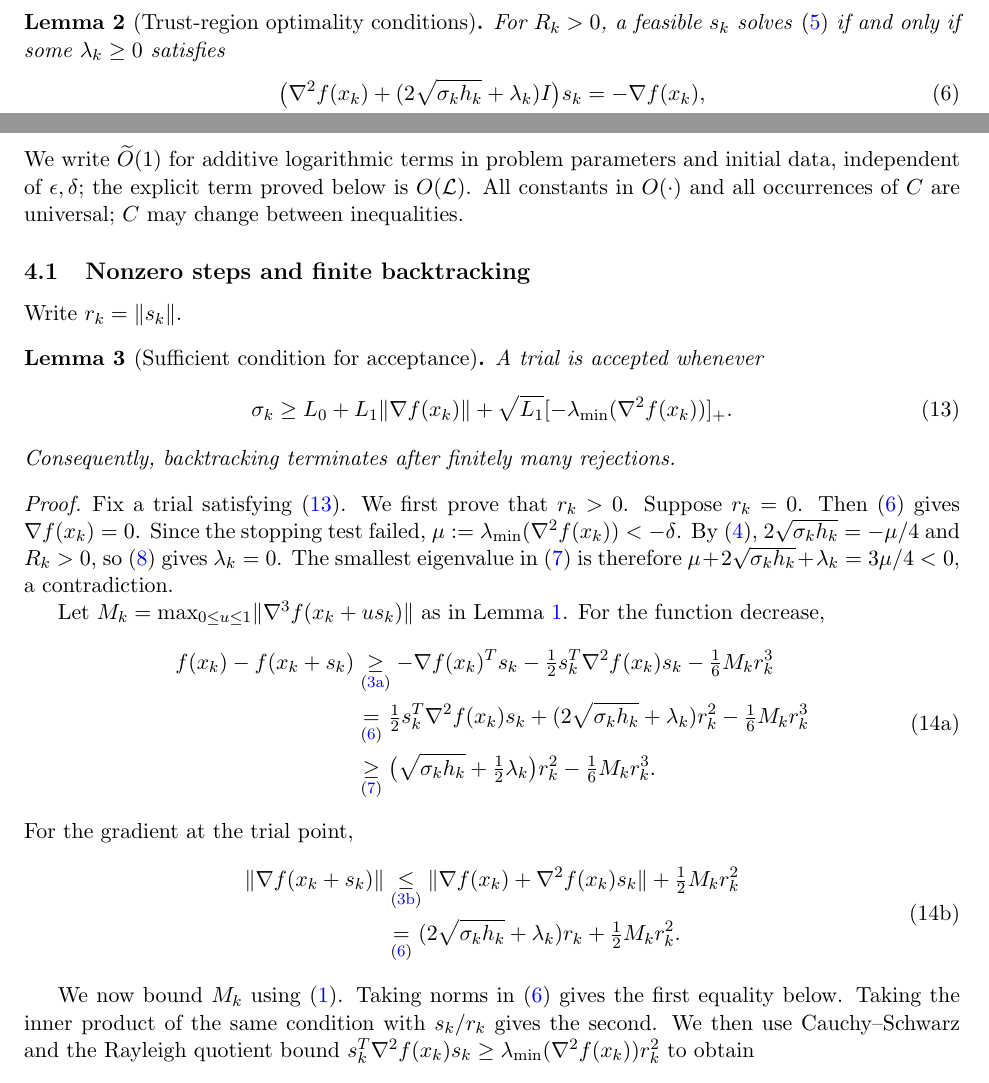
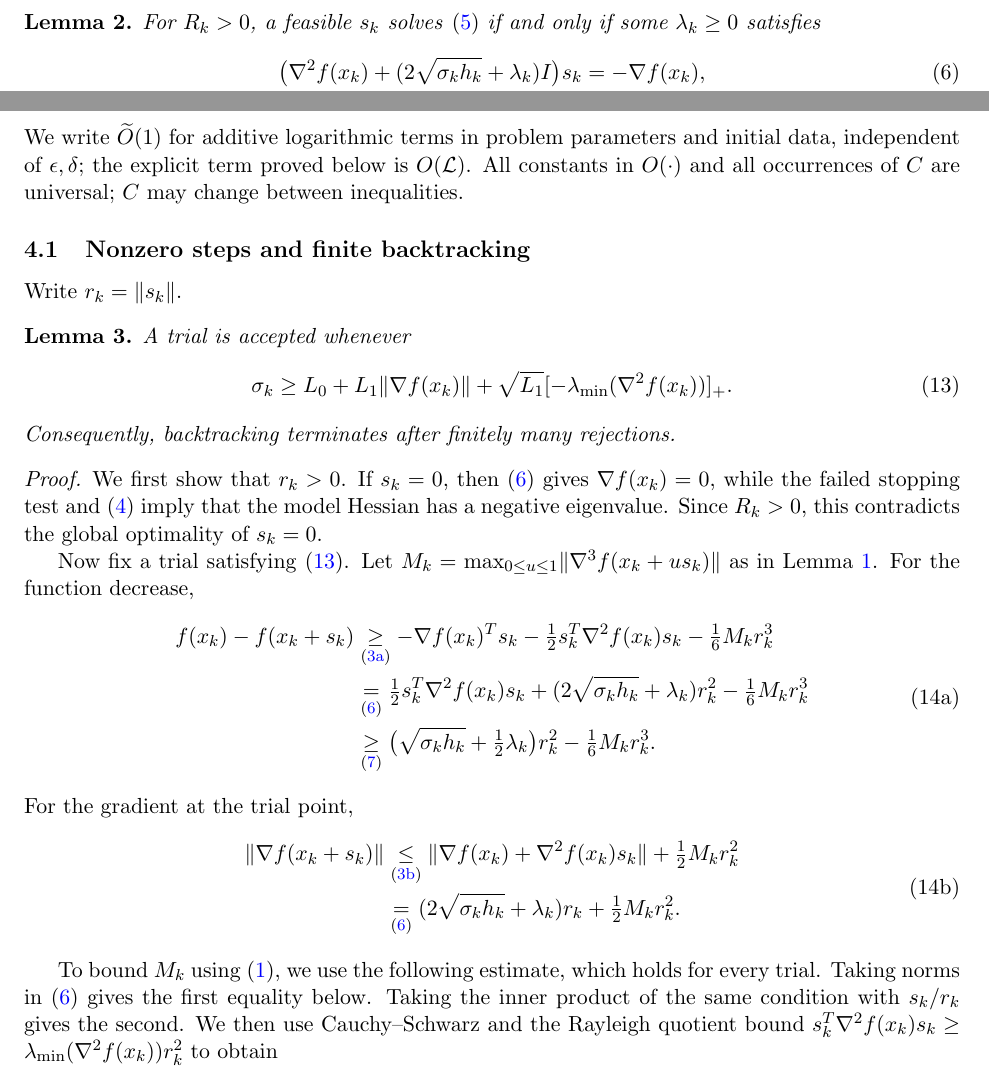
Before and after one commit to Blitz-Jiang/parameter-free-algorithm-for-ncsc, a LaTeX paper (universal-sharp-utr/main.tex, which reads universal-sharp-utr/sections/algorithm.tex, universal-sharp-utr/sections/local_steps.tex): two parts of pages 4 and 5 of 14, joined at a grey line, cut so that both start at the same text. Compiled offline with pdfLaTeX.

Commit message:
1. 把回溯尺度界和下降量界的记号移至第 4.3 节 2. 精简 Lemma 3 中 \(r_k>0\) 的证明 3. 删除 Lemma 2–6、Proposition 1 和 Theorem 1 的括号标题，保留 Assumption 1 的名称。

```diff
--- a/universal-sharp-utr/sections/algorithm.tex
+++ b/universal-sharp-utr/sections/algorithm.tex
@@ -15,7 +15,7 @@ Compute a global solution $s_k$ of
 
 The following lemma gives the classical trust-region optimality
 characterization of \citet[Theorem~4.1]{nocedal2006numerical}.
-\begin{lemma}[Trust-region optimality conditions]\label{lem:trs}
+\begin{lemma}\label{lem:trs}
 For $R_k>0$, a feasible $s_k$ solves \eqref{eq:subproblem} if and
 only if some $\lambda_k\ge0$ satisfies
 \begin{align}
--- a/universal-sharp-utr/sections/local_steps.tex
+++ b/universal-sharp-utr/sections/local_steps.tex
@@ -2,7 +2,7 @@
 
 Write $r_k=\norm{s_k}$.
 
-\begin{lemma}[Sufficient condition for acceptance]\label{lem:safe}
+\begin{lemma}\label{lem:safe}
 A trial is accepted whenever
 \begin{equation}\label{eq:safe}
  \sigma_k\ge L_0+L_1\norm{\nabla f(x_k)}
@@ -11,14 +11,12 @@ A trial is accepted whenever
 Consequently, backtracking terminates after finitely many rejections.
 \end{lemma}
 \begin{proof}
-Fix a trial satisfying \eqref{eq:safe}. We first prove that $r_k>0$.
-Suppose $r_k=0$. Then \eqref{eq:kkt-stationarity} gives $\nabla f(x_k)=0$.
-Since the stopping test failed, $\mu:=\lambda_{\min}(\nabla^2 f(x_k))<-\delta$.
-By \eqref{eq:model-scales}, $2\sqrt{\sigma_k h_k}=-\mu/4$ and $R_k>0$,
-so \eqref{eq:kkt-complementarity} gives $\lambda_k=0$.
-The smallest eigenvalue in \eqref{eq:kkt-psd} is therefore
-$\mu+2\sqrt{\sigma_k h_k}+\lambda_k=3\mu/4<0$, a contradiction.
+We first show that $r_k>0$. If $s_k=0$, then \eqref{eq:kkt-stationarity}
+gives $\nabla f(x_k)=0$, while the failed stopping test and \eqref{eq:model-scales}
+imply that the model Hessian has a negative eigenvalue. Since $R_k>0$,
+this contradicts the global optimality of $s_k=0$.
 
+Now fix a trial satisfying \eqref{eq:safe}.
 Let $M_k=\max_{0\le u\le1}\norm{\nabla^3 f(x_k+us_k)}$ as in
 Lemma~\ref{lem:taylor-remainders}. For the function decrease,
 \begin{subequations}
@@ -46,8 +44,9 @@ For the gradient at the trial point,
 \end{equation}
 \end{subequations}
 
-We now bound $M_k$ using \eqref{eq:assumption}.
-Taking norms in \eqref{eq:kkt-stationarity} gives the first equality below.
+To bound $M_k$ using \eqref{eq:assumption}, we use the following estimate,
+which holds for every trial. Taking norms in \eqref{eq:kkt-stationarity}
+gives the first equality below.
 Taking the inner product of the same condition with $s_k/r_k$ gives the second.
 We then use Cauchy--Schwarz and the Rayleigh quotient bound
 $s_k^T\nabla^2f(x_k)s_k\ge\lambda_{\min}(\nabla^2 f(x_k))r_k^2$ to obtain
```
Also changed, not shown: universal-sharp-utr/sections/main_theorem.tex (+1 -1 lines), universal-sharp-utr/sections/potential.tex (+42 -3 lines), universal-sharp-utr/main.pdf, universal-sharp-utr/sections/local_steps.tex (40 more changed lines).
